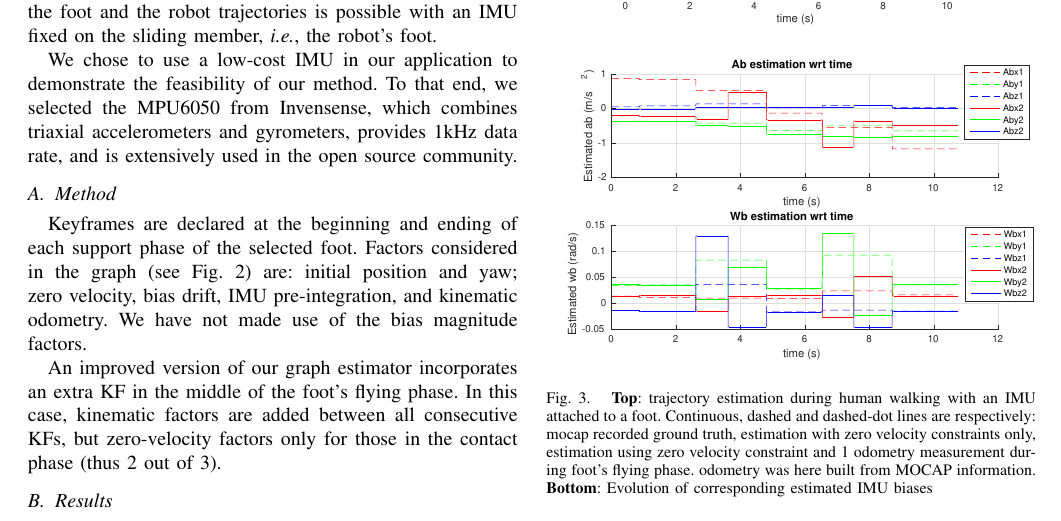
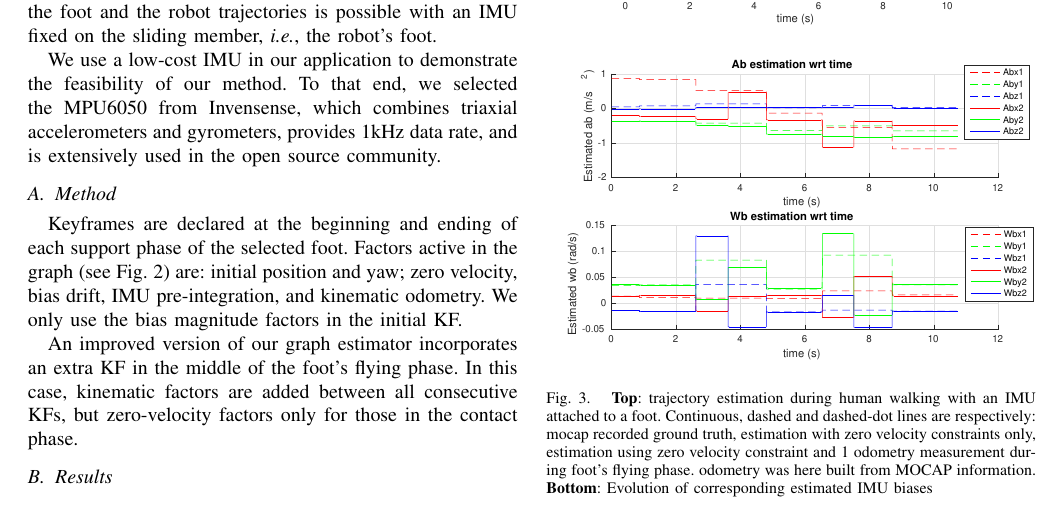
Before and after one commit to nmansard/humanoid-odomimu, a LaTeX paper (main.tex, which reads experiments.tex): part of page 5 of 7, cut so that both start at the same text. Compiled offline with pdfLaTeX.

Commit message:
experiments

```diff
--- a/experiments.tex
+++ b/experiments.tex
@@ -8,15 +8,15 @@ For example, during walking phases with humanoid robot HRP-2, one can notice a s
 If this effect is not measured, its integration over several steps can lead to very poor motion estimates.
 We show that observing this slide and getting a better estimation of both the foot and the robot trajectories is possible with an IMU fixed on the sliding member, \ie, the robot's foot.
 
-We chose to use a low-cost IMU in our application to demonstrate the feasibility of our method.
+We use a low-cost IMU in our application to demonstrate the feasibility of our method.
 To that end, we selected the MPU6050 from Invensense, which combines triaxial accelerometers and gyrometers, provides 1kHz data rate, and is extensively used in the open source community.
 
 \subsection{Method}
 
 
-Keyframes are declared at the beginning and ending of each support phase of the selected foot. Factors considered in the graph (see \figRef{fig:factor_graph}) are: initial position and yaw; zero velocity, bias drift, IMU pre-integration, and kinematic odometry. We have not made use of the bias magnitude factors.
+Keyframes are declared at the beginning and ending of each support phase of the selected foot. Factors active in the graph (see \figRef{fig:factor_graph}) are: initial position and yaw; zero velocity, bias drift, IMU pre-integration, and kinematic odometry. We only use the bias magnitude factors in the initial KF.
 
-An improved version of our graph estimator incorporates an extra KF in the middle of the foot's flying phase. In this case, kinematic factors are added between all consecutive KFs, but zero-velocity factors only for those in the contact phase (thus 2 out of 3).
+An improved version of our graph estimator incorporates an extra KF in the middle of the foot's flying phase. In this case, kinematic factors are added between all consecutive KFs, but zero-velocity factors only for those in the contact phase.
 
 %The parameters we need to calibrate for a correct integration are the IMU biases, on top of which we integrate the incoming IMU data.
 %The time varying property of the bias is a critical point to consider in order to avoid large deviations.
```
